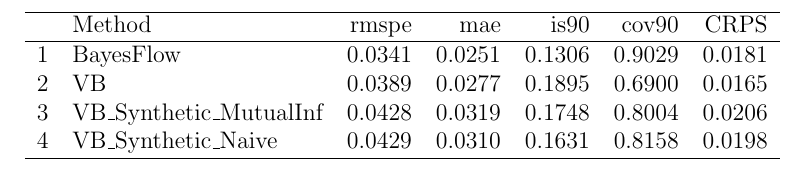
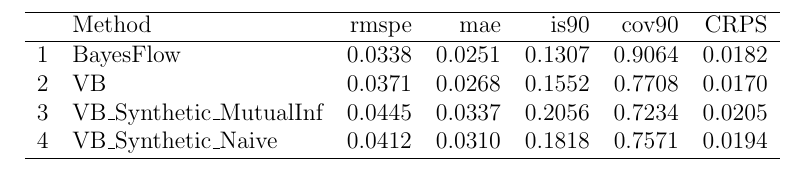
Before and after one commit to andrewzm/Amortised_Neural_Inference_Review, a LaTeX document (fig/results_table.tex): part of the page, cut so that both start at the same text. Compiled offline with pdfLaTeX.

Commit message:
Some tweaks

```diff
--- a/fig/results_table.tex
+++ b/fig/results_table.tex
@@ -2,17 +2,17 @@
 \begin{document}
 \thispagestyle{empty}
 % latex table generated in R 4.3.2 by xtable 1.8-4 package
-% Mon Feb 26 16:33:06 2024
+% Tue Feb 27 01:58:33 2024
 \begin{table}[ht]
 \centering
 \begin{tabular}{rlrrrrr}
   \hline
  & Method & rmspe & mae & is90 & cov90 & CRPS \\
   \hline
-1 & BayesFlow & 0.0341 & 0.0251 & 0.1306 & 0.9029 & 0.0181 \\
-  2 & VB & 0.0389 & 0.0277 & 0.1895 & 0.6900 & 0.0165 \\
-  3 & VB\_Synthetic\_MutualInf & 0.0428 & 0.0319 & 0.1748 & 0.8004 & 0.0206 \\
-  4 & VB\_Synthetic\_Naive & 0.0429 & 0.0310 & 0.1631 & 0.8158 & 0.0198 \\
+1 & BayesFlow & 0.0338 & 0.0251 & 0.1307 & 0.9064 & 0.0182 \\
+  2 & VB & 0.0371 & 0.0268 & 0.1552 & 0.7708 & 0.0170 \\
+  3 & VB\_Synthetic\_MutualInf & 0.0445 & 0.0337 & 0.2056 & 0.7234 & 0.0205 \\
+  4 & VB\_Synthetic\_Naive & 0.0412 & 0.0310 & 0.1818 & 0.7571 & 0.0194 \\
    \hline
 \end{tabular}
 \end{table}
```
Also changed, not shown: fig/micro_test_plots.png, fig/quantile_plots.png, fig/scatter_plots.png, 11 other files.
